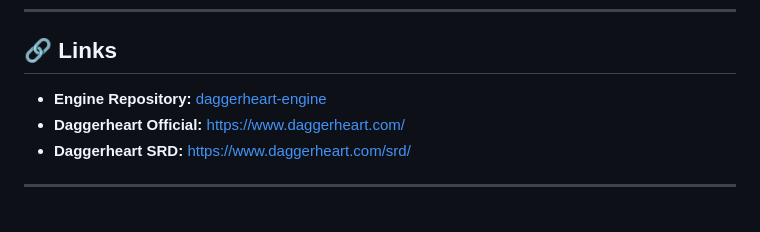
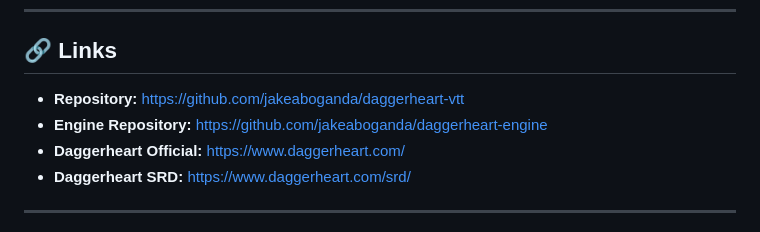
Before and after one commit to jakeaboganda/daggerheart-vtt, a Markdown page: README.md, the part around the change. Drawn GitHub-style.

Commit message:
Add GitHub repository links

```diff
--- a/README.md
+++ b/README.md
@@ -310,7 +310,8 @@ MIT OR Apache-2.0 (same as daggerheart-engine)
 
 ## 🔗 Links
 
-- **Engine Repository:** [daggerheart-engine](../daggerheart-engine)
+- **Repository:** https://github.com/jakeaboganda/daggerheart-vtt
+- **Engine Repository:** https://github.com/jakeaboganda/daggerheart-engine
 - **Daggerheart Official:** https://www.daggerheart.com/
 - **Daggerheart SRD:** https://www.daggerheart.com/srd/
 
```
Also changed, not shown: STATUS.md (added, +178 -0 lines).
